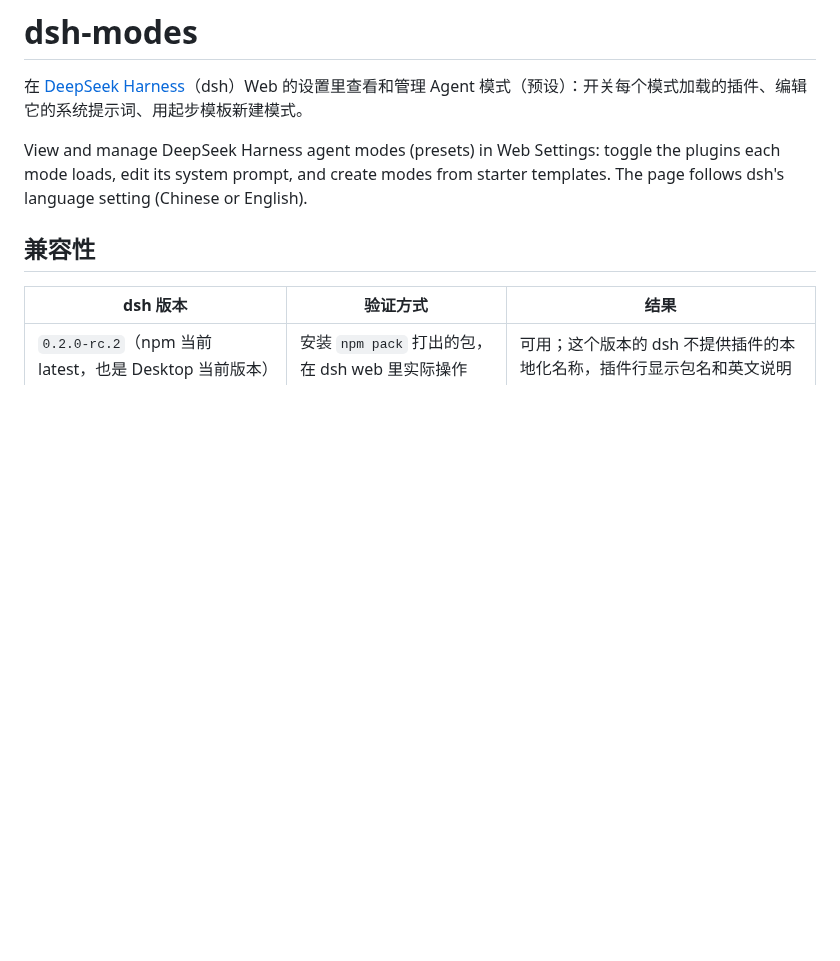
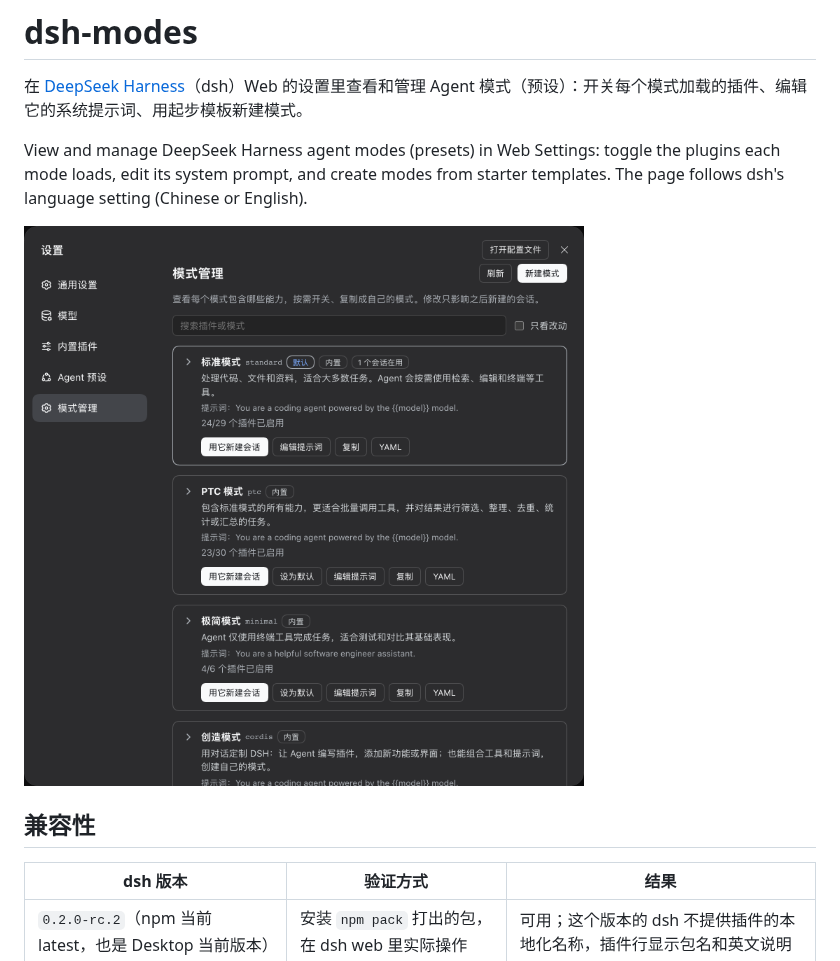
Before and after one commit to EJYDOvO/dsh-preset-manager, a Markdown page: README.md, the part around the change. Drawn GitHub-style; pictures changed too: assets/screenshot-modes.png (added); blank space fills up the shorter version.

Commit message:
docs: add Settings → Modes screenshots for storefronts
Add four screenshots of the Modes page (mode list, plugin rows, prompt
editor with preview, New mode templates) captured on dsh 0.2.0-rc.2,
declare them in screenshots.json for awesome-dsh-plugin storefronts, and
show the mode list near the top of the README. The npm package files are
unchanged.

Co-Authored-By: Claude Opus 5.5 <noreply@anthropic.com>

```diff
--- a/README.md
+++ b/README.md
@@ -3,6 +3,8 @@
 在 [DeepSeek Harness](https://github.com/deepseek-ai/deepseek-harness)（dsh）Web 的设置里查看和管理 Agent 模式（预设）：开关每个模式加载的插件、编辑它的系统提示词、用起步模板新建模式。
 
 View and manage DeepSeek Harness agent modes (presets) in Web Settings: toggle the plugins each mode loads, edit its system prompt, and create modes from starter templates. The page follows dsh's language setting (Chinese or English).
+
+<img src="assets/screenshot-modes.png" alt="设置 → 模式管理页面 / Settings → Modes page" width="600">
 
 ## 兼容性
 
```
Also changed, not shown: assets/screenshot-new-mode.png (added), assets/screenshot-plugins.png (added), assets/screenshot-prompt.png (added), 1 other file.
